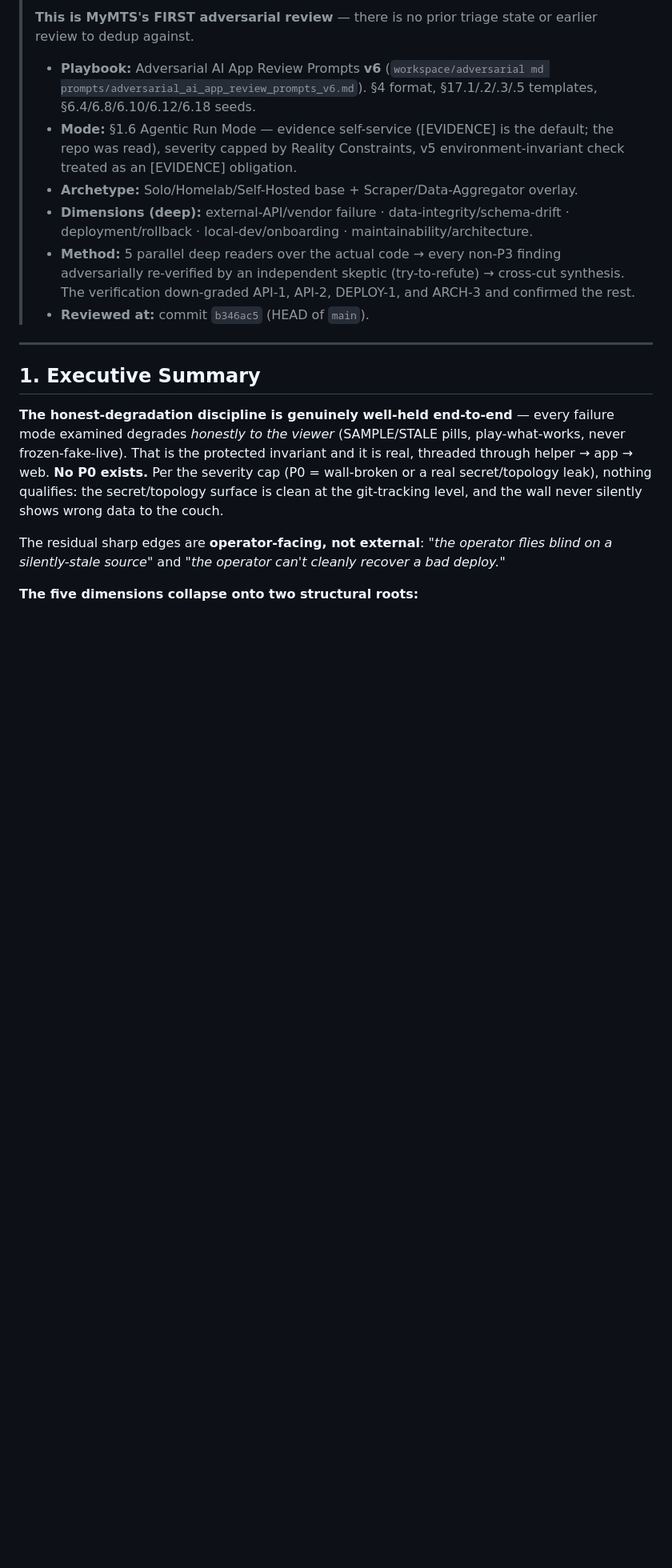
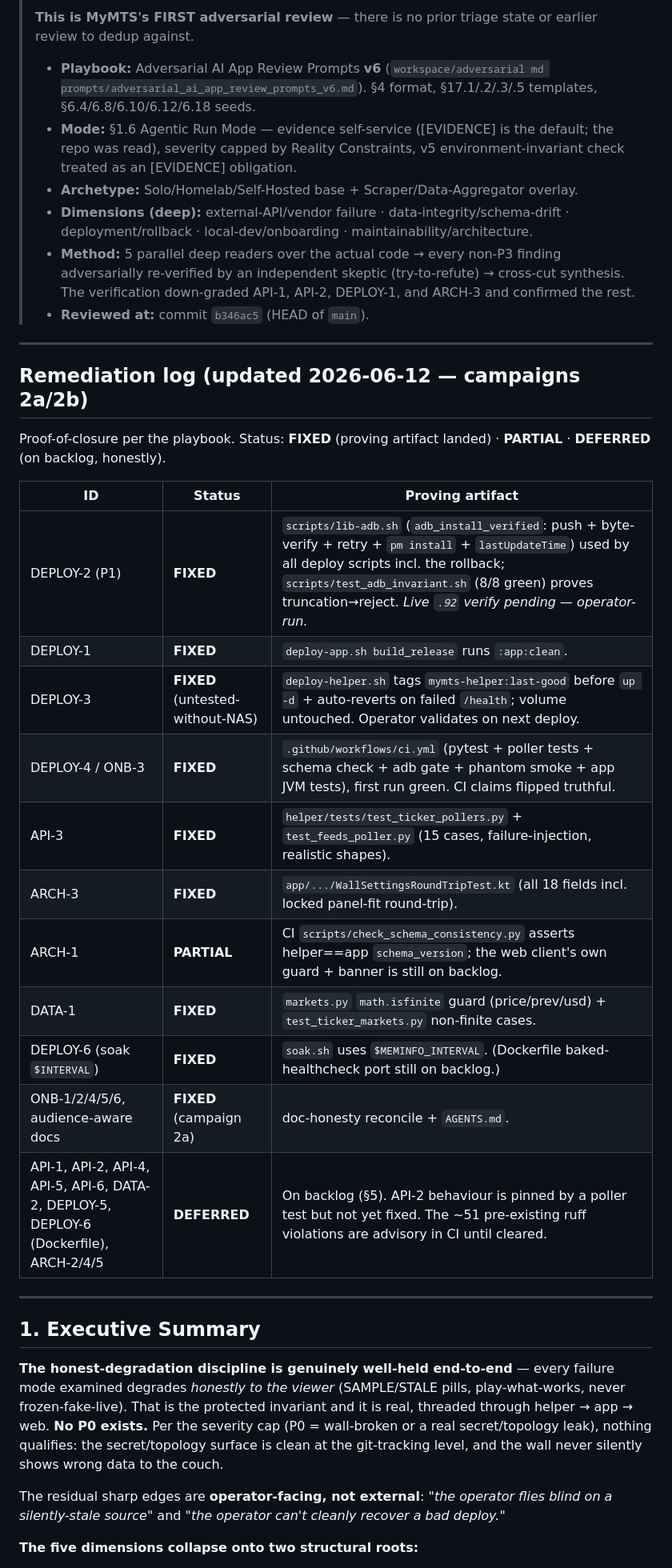
Before and after one commit to wbuscombe/mymts, a Markdown page: docs/adversarial-review-2026-06.md, the part around the change. Shown at 80% size. GitHub-like rendering; blank space fills up the shorter version.

```diff
--- a/docs/adversarial-review-2026-06.md
+++ b/docs/adversarial-review-2026-06.md
@@ -10,6 +10,26 @@
 > - **Dimensions (deep):** external-API/vendor failure · data-integrity/schema-drift · deployment/rollback · local-dev/onboarding · maintainability/architecture.
 > - **Method:** 5 parallel deep readers over the actual code → every non-P3 finding adversarially re-verified by an independent skeptic (try-to-refute) → cross-cut synthesis. The verification down-graded API-1, API-2, DEPLOY-1, and ARCH-3 and confirmed the rest.
 > - **Reviewed at:** commit `b346ac5` (HEAD of `main`).
+
+---
+
+## Remediation log (updated 2026-06-12 — campaigns 2a/2b)
+
+Proof-of-closure per the playbook. Status: **FIXED** (proving artifact landed) · **PARTIAL** · **DEFERRED** (on backlog, honestly).
+
+| ID | Status | Proving artifact |
+|---|---|---|
+| DEPLOY-2 (P1) | **FIXED** | `scripts/lib-adb.sh` (`adb_install_verified`: push + byte-verify + retry + `pm install` + `lastUpdateTime`) used by all deploy scripts incl. the rollback; `scripts/test_adb_invariant.sh` (8/8 green) proves truncation→reject. *Live `.92` verify pending — operator-run.* |
+| DEPLOY-1 | **FIXED** | `deploy-app.sh build_release` runs `:app:clean`. |
+| DEPLOY-3 | **FIXED** (untested-without-NAS) | `deploy-helper.sh` tags `mymts-helper:last-good` before `up -d` + auto-reverts on failed `/health`; volume untouched. Operator validates on next deploy. |
+| DEPLOY-4 / ONB-3 | **FIXED** | `.github/workflows/ci.yml` (pytest + poller tests + schema check + adb gate + phantom smoke + app JVM tests), first run green. CI claims flipped truthful. |
+| API-3 | **FIXED** | `helper/tests/test_ticker_pollers.py` + `test_feeds_poller.py` (15 cases, failure-injection, realistic shapes). |
+| ARCH-3 | **FIXED** | `app/.../WallSettingsRoundTripTest.kt` (all 18 fields incl. locked panel-fit round-trip). |
+| ARCH-1 | **PARTIAL** | CI `scripts/check_schema_consistency.py` asserts helper==app `schema_version`; the web client's own guard + banner is still on backlog. |
+| DATA-1 | **FIXED** | `markets.py` `math.isfinite` guard (price/prev/usd) + `test_ticker_markets.py` non-finite cases. |
+| DEPLOY-6 (soak `$INTERVAL`) | **FIXED** | `soak.sh` uses `$MEMINFO_INTERVAL`. (Dockerfile baked-healthcheck port still on backlog.) |
+| ONB-1/2/4/5/6, audience-aware docs | **FIXED** (campaign 2a) | doc-honesty reconcile + `AGENTS.md`. |
+| API-1, API-2, API-4, API-5, API-6, DATA-2, DEPLOY-5, DEPLOY-6 (Dockerfile), ARCH-2/4/5 | **DEFERRED** | On backlog (§5). API-2 behaviour is pinned by a poller test but not yet fixed. The ~51 pre-existing ruff violations are advisory in CI until cleared. |
 
 ---
 
```
Also changed, not shown: CHANGELOG.md (+15 -0 lines).
